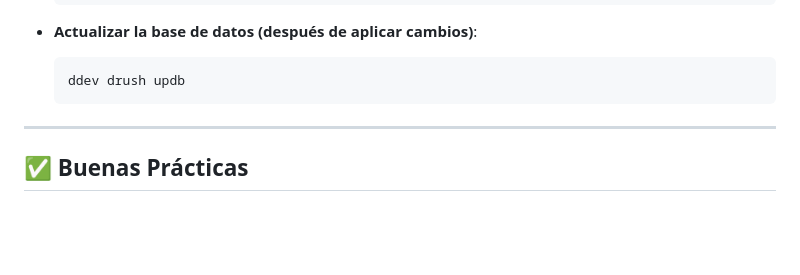
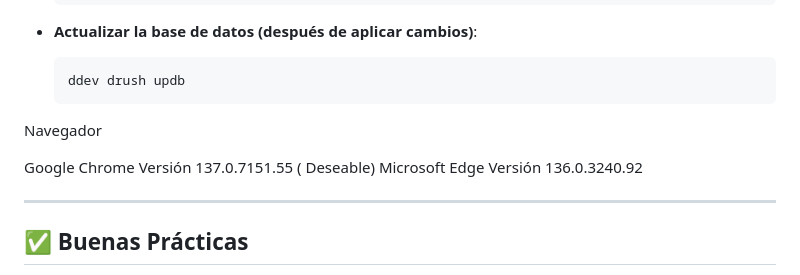
Before and after one commit to jacamilo/mi-proyecto-sena, a Markdown page: README.md, the part around the change. GitHub-like rendering; blank space fills up the shorter version.

````diff
--- a/README.md
+++ b/README.md
@@ -139,6 +139,14 @@ ddev describe
   ```bash
   ddev drush updb
   ```
+Navegador
+
+Google Chrome
+Versión 137.0.7151.55 ( Deseable)
+Microsoft Edge
+Versión 136.0.3240.92
+
+
 
 ---
 
````
